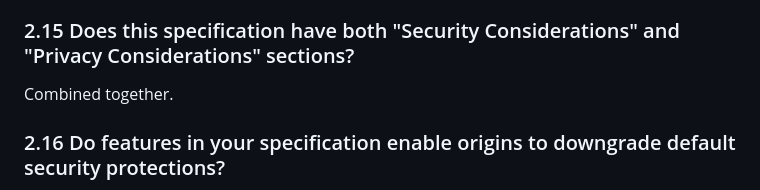
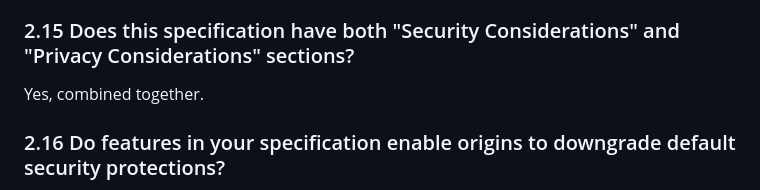
Before and after one commit to w3c/deviceorientation, a Markdown page: security-privacy-self-assessment.md, the part around the change. Drawn GitHub-style.

Commit message:
Update 2.15 in Security and Privacy Self-Review Questionnaire
Co-authored-by: Reilly Grant <reillyeon@users.noreply.github.com>

```diff
--- a/security-privacy-self-assessment.md
+++ b/security-privacy-self-assessment.md
@@ -69,7 +69,7 @@ No difference to the browser's 'normal' state.
 
 ### 2.15 Does this specification have both "Security Considerations" and "Privacy Considerations" sections?
 
-Combined together.
+Yes, combined together.
 
 ### 2.16 Do features in your specification enable origins to downgrade default security protections?
 
```
